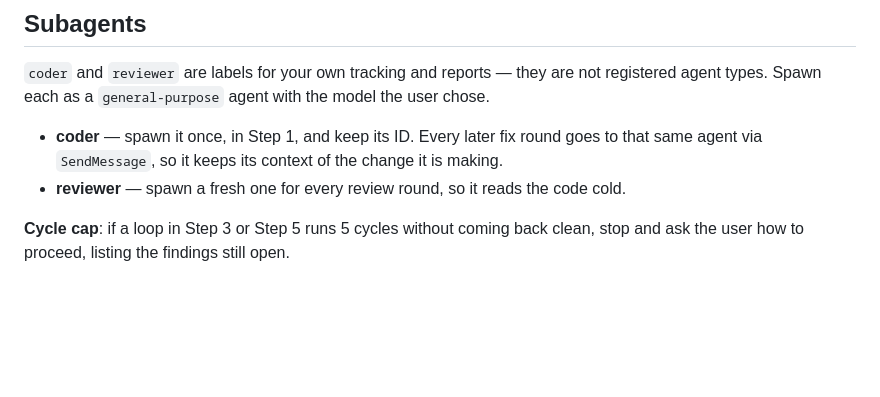
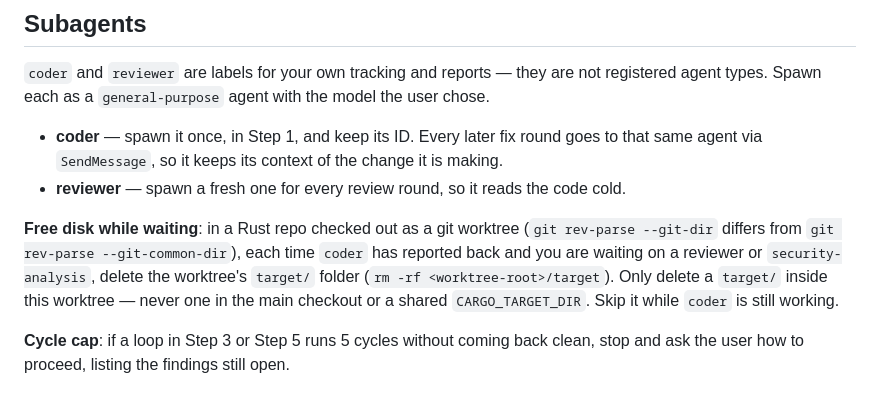
Before and after one commit to SWvheerden/WebAgentPortal, a Markdown page: skills/new-feat/SKILL.md, the part around the change. Rendered like a GitHub page; blank space fills up the shorter version.

```diff
--- a/skills/new-feat/SKILL.md
+++ b/skills/new-feat/SKILL.md
@@ -40,6 +40,13 @@ agent types. Spawn each as a `general-purpose` agent with the model the user cho
 - **coder** — spawn it once, in Step 1, and keep its ID. Every later fix round goes to that
   same agent via `SendMessage`, so it keeps its context of the change it is making.
 - **reviewer** — spawn a fresh one for every review round, so it reads the code cold.
+
+**Free disk while waiting**: in a Rust repo checked out as a git worktree (`git rev-parse
+--git-dir` differs from `git rev-parse --git-common-dir`), each time `coder` has reported
+back and you are waiting on a reviewer or `security-analysis`, delete the worktree's `target/`
+folder (`rm -rf <worktree-root>/target`). Only delete a `target/` inside this worktree —
+never one in the main checkout or a shared `CARGO_TARGET_DIR`. Skip it while `coder` is still
+working.
 
 **Cycle cap**: if a loop in Step 3 or Step 5 runs 5 cycles without coming back clean, stop
 and ask the user how to proceed, listing the findings still open.
```
Also changed, not shown: skills/pr-reviewer/SKILL.md (added, +193 -0 lines).
